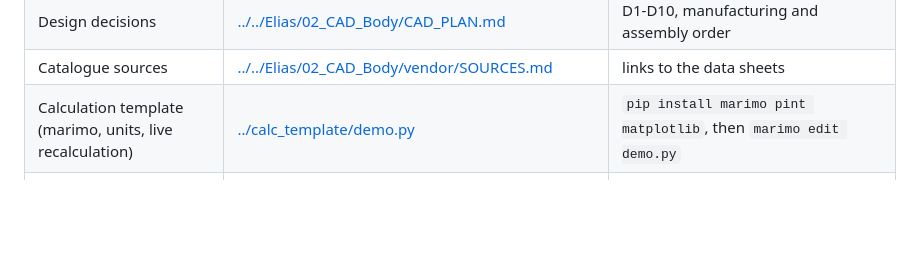
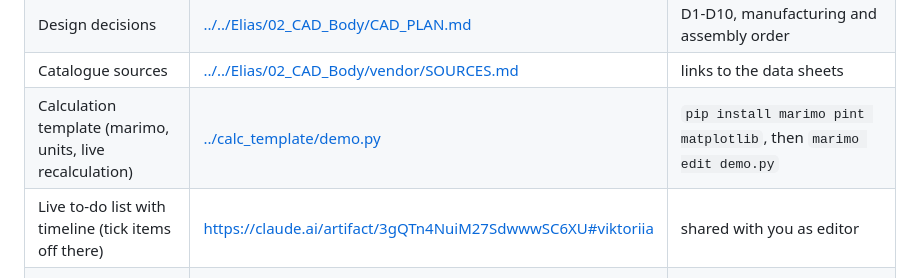
Before and after one commit to eliasbitsch/PDE-Robot-Gripper, a Markdown page: shared/handover_viktoriia/README.md, the part around the change. GitHub-like rendering; blank space fills up the shorter version.

Commit message:
Handover: link the live to-do list

```diff
--- a/shared/handover_viktoriia/README.md
+++ b/shared/handover_viktoriia/README.md
@@ -20,6 +20,7 @@ from the CAD parameters; if you need a value that is missing, ask before assumin
 | Design decisions | [../../Elias/02_CAD_Body/CAD_PLAN.md](../../Elias/02_CAD_Body/CAD_PLAN.md) | D1-D10, manufacturing and assembly order |
 | Catalogue sources | [../../Elias/02_CAD_Body/vendor/SOURCES.md](../../Elias/02_CAD_Body/vendor/SOURCES.md) | links to the data sheets |
 | Calculation template (marimo, units, live recalculation) | [../calc_template/demo.py](../calc_template/demo.py) | `pip install marimo pint matplotlib`, then `marimo edit demo.py` |
+| Live to-do list with timeline (tick items off there) | https://claude.ai/artifact/3gQTn4NuiM27SdwwwSC6XU#viktoriia | shared with you as editor |
 | FEM pipeline (gmsh + CalculiX), to play with | [../../Elias/05_FEM/](../../Elias/05_FEM/README.md) | `marimo edit fem_notebook.py`: change load, mesh, clamp and compare with your V4 |
 | Existing force estimate | [../../Viktoriia/02_Sizing/greifkraft_abschaetzung.tex](../../Viktoriia/02_Sizing/greifkraft_abschaetzung.tex) | starting point for V2, still with mu = 0.5 |
 
```
